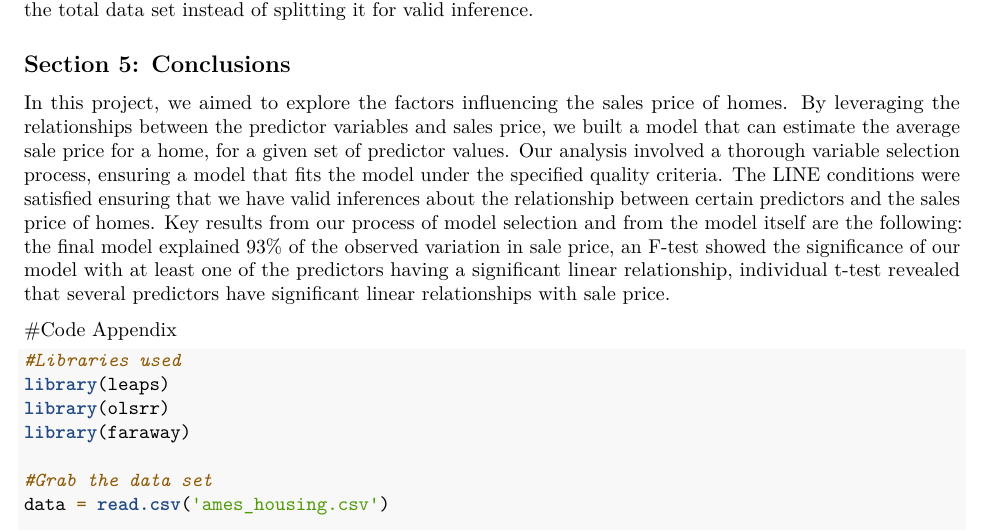
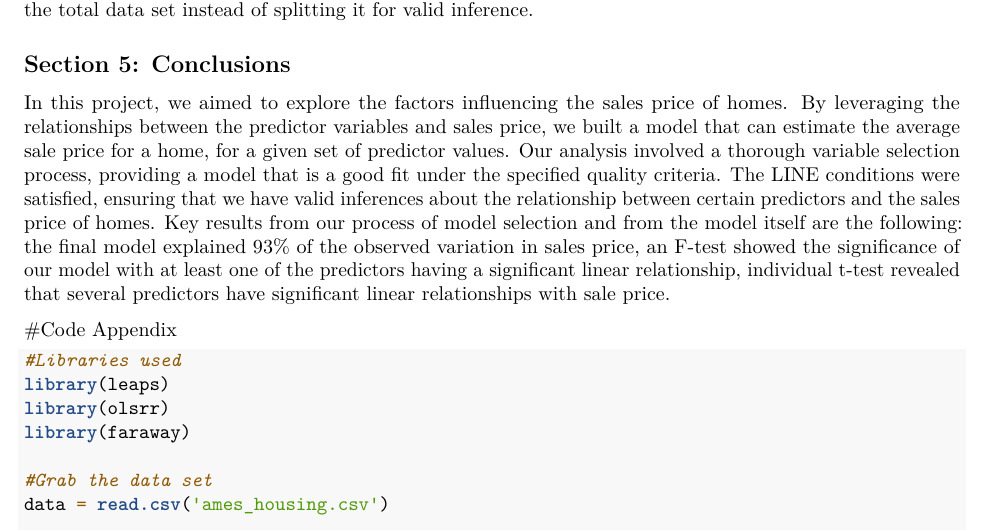
Before and after one commit to Kavindu404/ALG-Project, an R Markdown document (analysis/Final_Project.Rmd): part of page 9 of 11, cut so that both start at the same text. The pictures show the output file analysis/Final_Project.pdf that the author committed with the source.

Commit message:
Add files via upload

```diff
--- a/analysis/Final_Project.Rmd
+++ b/analysis/Final_Project.Rmd
@@ -284,7 +284,7 @@ The major limitation of our model is the reduction of observations that were fla
 
 ## Section 5: Conclusions
 
-In this project, we aimed to explore the factors influencing the sales price of homes. By leveraging the relationships between the predictor variables and sales price, we built a model that can estimate the average sale price for a home, for a given set of predictor values. Our analysis involved a thorough variable selection process, ensuring a model that fits the model under the specified quality criteria. The LINE conditions were satisfied ensuring that we have valid inferences about the relationship between certain predictors and the sales price of homes. Key results from our process of model selection and from the model itself are the following: the final model explained 93% of the observed variation in sale price, an F-test showed the significance of our model with at least one of the predictors having a significant linear relationship, individual t-test revealed that several predictors have significant linear relationships with sale price.
+In this project, we aimed to explore the factors influencing the sales price of homes. By leveraging the relationships between the predictor variables and sales price, we built a model that can estimate the average sale price for a home, for a given set of predictor values. Our analysis involved a thorough variable selection process, providing a model that is a good fit under the specified quality criteria. The LINE conditions were satisfied, ensuring that we have valid inferences about the relationship between certain predictors and the sales price of homes. Key results from our process of model selection and from the model itself are the following: the final model explained 93% of the observed variation in sales price, an F-test showed the significance of our model with at least one of the predictors having a significant linear relationship, individual t-test revealed that several predictors have significant linear relationships with sale price.
 
 
 
```
Also changed, not shown: analysis/Final_Project.pdf.
